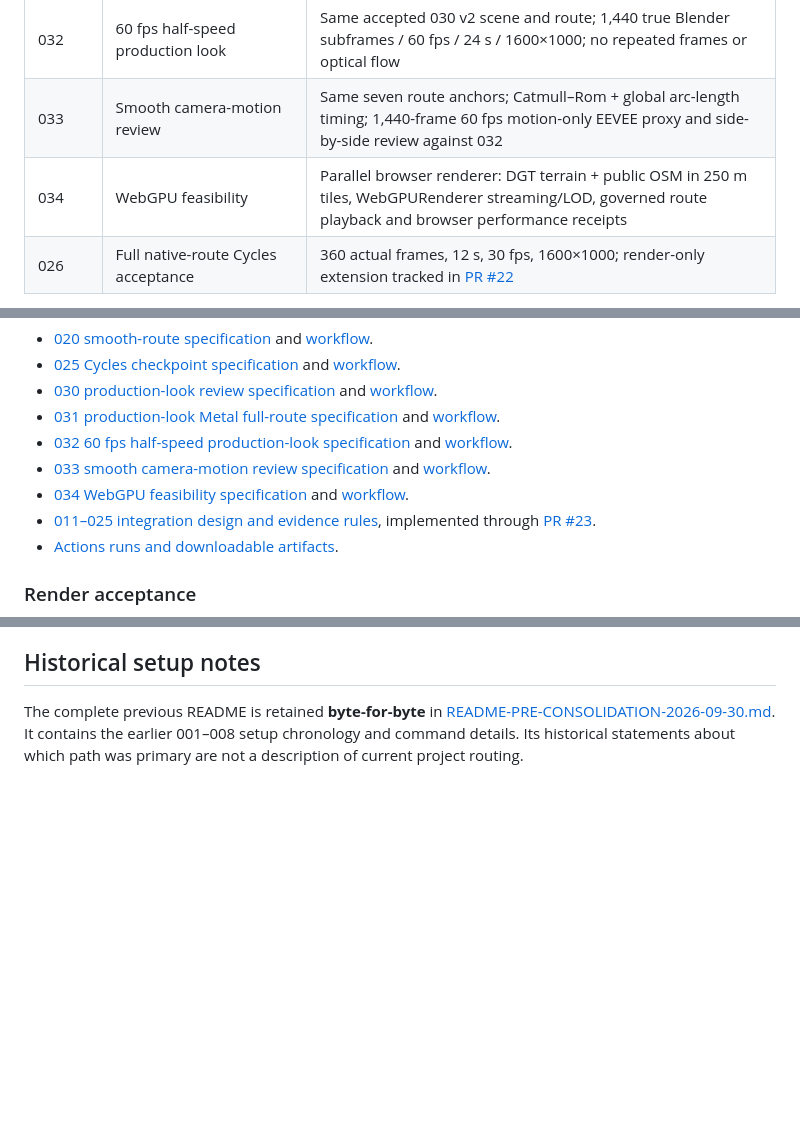
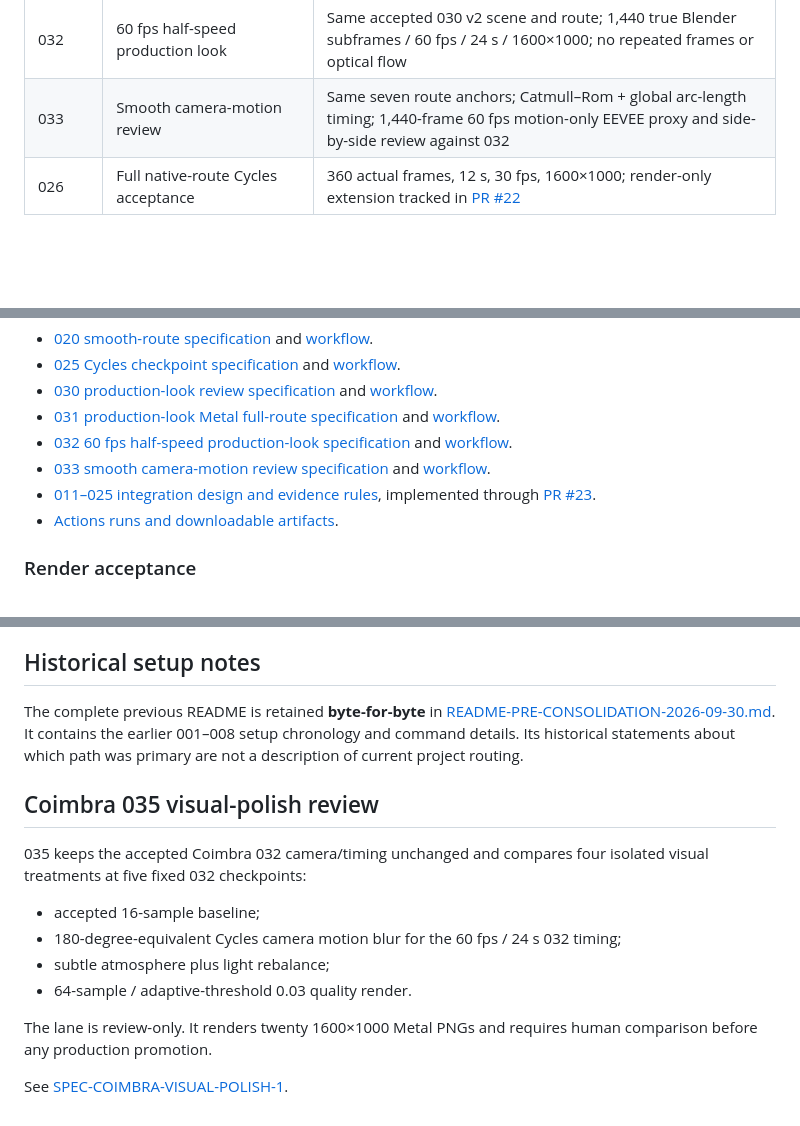
Before and after one commit to Dmitry-dev-pet/coimbra-video, a Markdown page: README.md, 3 parts joined by grey strips. Drawn GitHub-style; blank space fills up the shorter version.

Commit message:
035: carry README.md onto fresh base

```diff
--- a/README.md
+++ b/README.md
@@ -25,7 +25,6 @@ Read [AGENTS.md](AGENTS.md) before changing the project. Live branches, PRs, run
 | 031 | Production-look Metal full route | Accepted 030 v2 packed scene; 360 native frames / 12 s / 1600×1000; Metal delivery with attribution and independent verification |
 | 032 | 60 fps half-speed production look | Same accepted 030 v2 scene and route; 1,440 true Blender subframes / 60 fps / 24 s / 1600×1000; no repeated frames or optical flow |
 | 033 | Smooth camera-motion review | Same seven route anchors; Catmull–Rom + global arc-length timing; 1,440-frame 60 fps motion-only EEVEE proxy and side-by-side review against 032 |
-| 034 | WebGPU feasibility | Parallel browser renderer: DGT terrain + public OSM in 250 m tiles, WebGPURenderer streaming/LOD, governed route playback and browser performance receipts |
 | 026 | Full native-route Cycles acceptance | 360 actual frames, 12 s, 30 fps, 1600×1000; render-only extension tracked in [PR #22](https://github.com/Dmitry-dev-pet/coimbra-video/pull/22) |
 
 **020 and 026 are different deliveries.** The 48-second EEVEE version is preserved; the 12-second Cycles acceptance pass does not overwrite or silently retime it. Renderer promotion does not imply that all asset/geometry realism issues are solved.
@@ -38,7 +37,6 @@ Useful entry points:
 - [031 production-look Metal full-route specification](docs/specs/SPEC-COIMBRA-PRODUCTION-LOOK-METAL-FULL-ROUTE-1.md) and [workflow](.github/workflows/coimbra-031-production-look-metal-full-route.yml).
 - [032 60 fps half-speed production-look specification](docs/specs/SPEC-COIMBRA-SLOW60-PRODUCTION-LOOK-1.md) and [workflow](.github/workflows/coimbra-032-slow60-production-look.yml).
 - [033 smooth camera-motion review specification](docs/specs/SPEC-COIMBRA-SMOOTH-CAMERA-MOTION-1.md) and [workflow](.github/workflows/coimbra-033-smooth-camera-motion.yml).
-- [034 WebGPU feasibility specification](docs/specs/SPEC-COIMBRA-WEBGPU-FEASIBILITY-1.md) and [workflow](.github/workflows/coimbra-034-webgpu-feasibility.yml).
 - [011–025 integration design and evidence rules](docs/INTEGRATION-011-025.md), implemented through [PR #23](https://github.com/Dmitry-dev-pet/coimbra-video/pull/23).
 - [Actions runs and downloadable artifacts](https://github.com/Dmitry-dev-pet/coimbra-video/actions).
 
@@ -80,3 +78,19 @@ Never commit tokens, passwords, sessions or authenticated source URLs. Source ac
 ## Historical setup notes
 
 The complete previous README is retained **byte-for-byte** in [README-PRE-CONSOLIDATION-2026-09-30.md](README-PRE-CONSOLIDATION-2026-09-30.md). It contains the earlier 001–008 setup chronology and command details. Its historical statements about which path was primary are not a description of current project routing.
+
+
+## Coimbra 035 visual-polish review
+
+035 keeps the accepted Coimbra 032 camera/timing unchanged and compares four
+isolated visual treatments at five fixed 032 checkpoints:
+
+- accepted 16-sample baseline;
+- 180-degree-equivalent Cycles camera motion blur for the 60 fps / 24 s 032 timing;
+- subtle atmosphere plus light rebalance;
+- 64-sample / adaptive-threshold 0.03 quality render.
+
+The lane is review-only. It renders twenty 1600×1000 Metal PNGs and requires
+human comparison before any production promotion.
+
+See [SPEC-COIMBRA-VISUAL-POLISH-1](docs/specs/SPEC-COIMBRA-VISUAL-POLISH-1.md).
```
